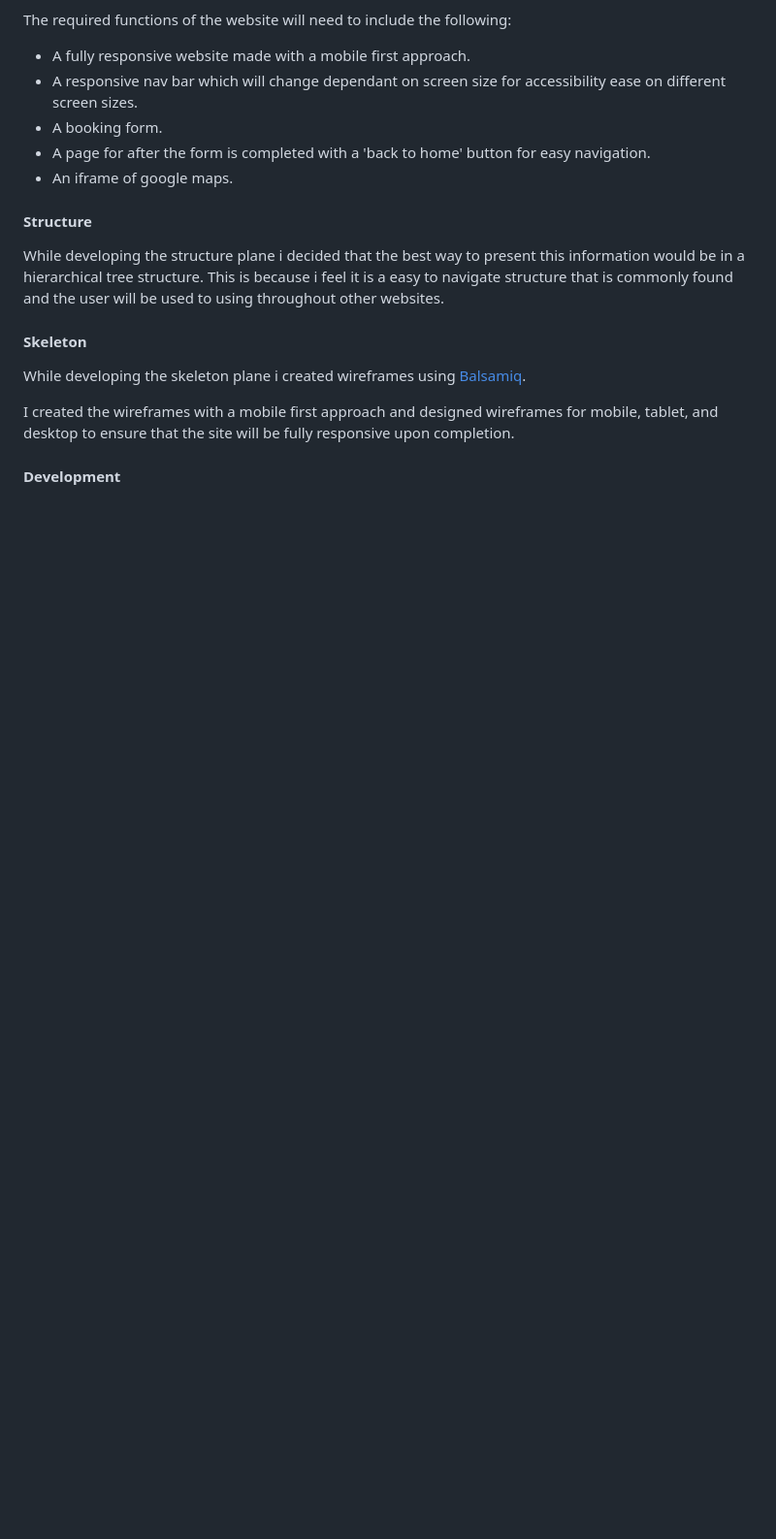
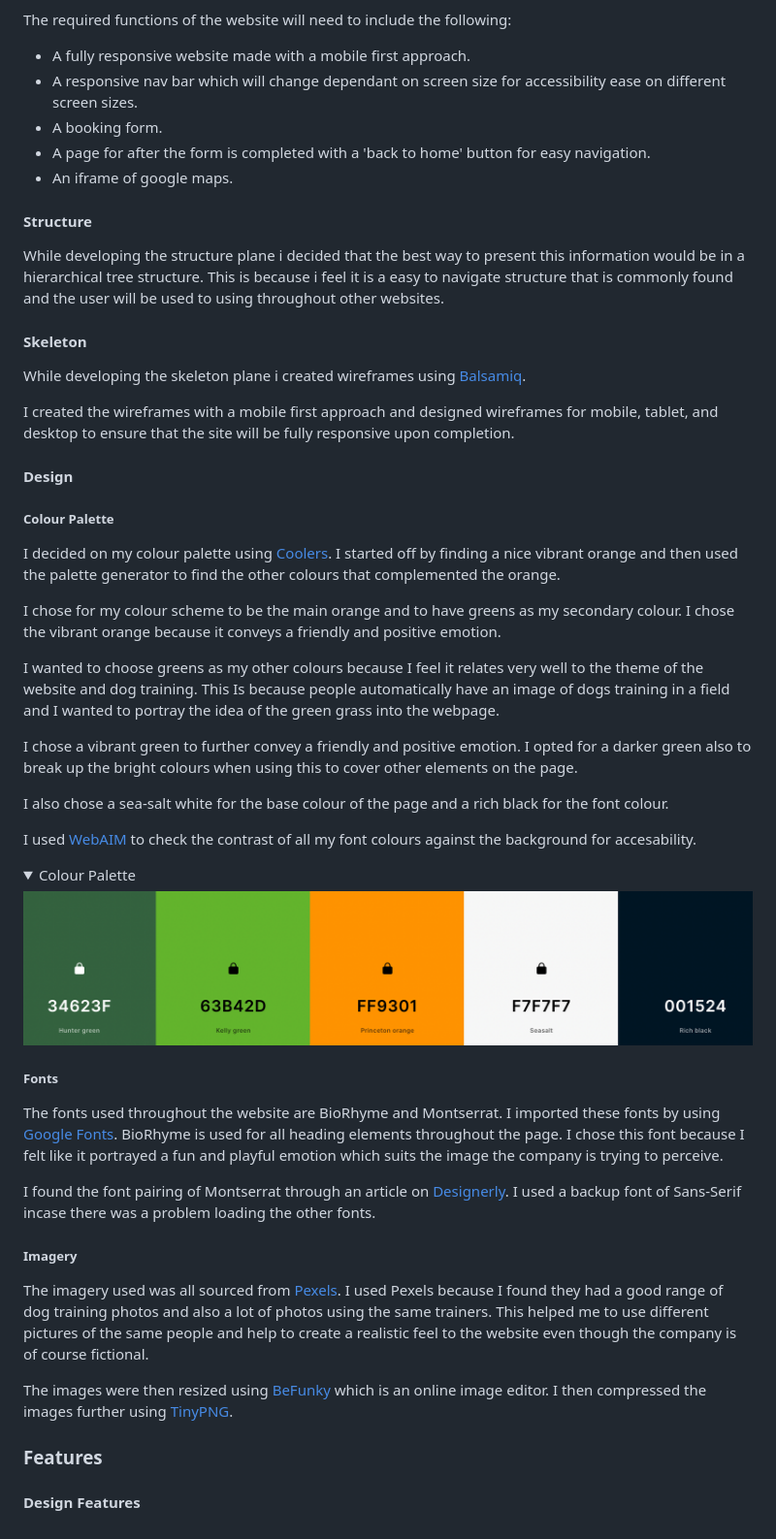
Before and after one commit to lunartechfreek/pawfect-pups, a Markdown page: README.md, the part around the change. Shown: that part at 97% size. GitHub-like rendering; pictures changed too: assets/readme-files/colour-palette.png (added); folded sections open; blank space fills up the shorter version.

Commit message:
docs: Completed design planes

```diff
--- a/README.md
+++ b/README.md
@@ -113,4 +113,41 @@ While developing the skeleton plane i created wireframes using [Balsamiq](https:
 
 I created the wireframes with a mobile first approach and designed wireframes for mobile, tablet, and desktop to ensure that the site will be fully responsive upon completion.
 
-#### Development
+#### Design
+
+##### Colour Palette
+
+I decided on my colour palette using [Coolers](https://coolors.co/). I started off by finding a nice vibrant orange and then used the palette generator to find the other colours that complemented the orange.
+
+I chose for my colour scheme to be the main orange and to have greens as my secondary colour. I chose the vibrant orange because it conveys a friendly and positive emotion.
+
+I wanted to choose greens as my other colours because I feel it relates very well to the theme of the website and dog training. This Is because people automatically have an image of dogs training in a field and I wanted to portray the idea of the green grass into the webpage.
+
+I chose a vibrant green to further convey a friendly and positive emotion. I opted for a darker green also to break up the bright colours when using this to cover other elements on the page.
+
+I also chose a sea-salt white for the base colour of the page and a rich black for the font colour.
+
+I used [WebAIM](https://webaim.org/resources/contrastchecker/) to check the contrast of all my font colours against the background for accesability.
+
+<details>
+<summary>Colour Palette</summary>
+
+![Colour Palette](assets/readme-files/colour-palette.png)
+
+</details>
+
+##### Fonts
+
+The fonts used throughout the website are BioRhyme and Montserrat. I imported these fonts by using [Google Fonts](https://fonts.google.com/). BioRhyme is used for all heading elements throughout the page. I chose this font because I felt like it portrayed a fun and playful emotion which suits the image the company is trying to perceive.
+
+I found the font pairing of Montserrat through an article on [Designerly](https://designerly.com/best-font-pairings/#:~:text=BioRhyme%20works%20best%20for%20headings,Montserrat%2C%20Crimson%20Text%20and%20Eczar.). I used a backup font of Sans-Serif incase there was a problem loading the other fonts.
+
+##### Imagery
+
+The imagery used was all sourced from [Pexels](https://www.pexels.com/). I used Pexels because I found they had a good range of dog training photos and also a lot of photos using the same trainers. This helped me to use different pictures of the same people and help to create a realistic feel to the website even though the company is of course fictional.
+
+The images were then resized using [BeFunky](https://www.befunky.com/) which is an online image editor. I then compressed the images further using [TinyPNG](https://tinypng.com/).
+
+### Features
+
+#### Design Features
```
